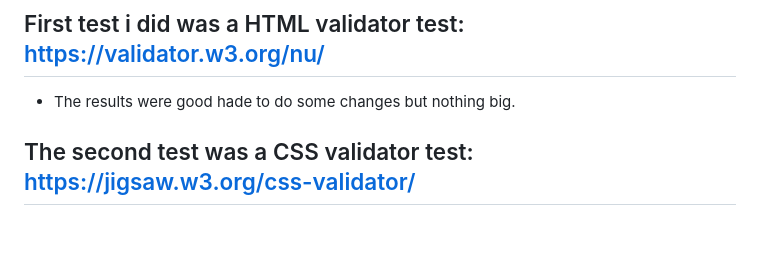
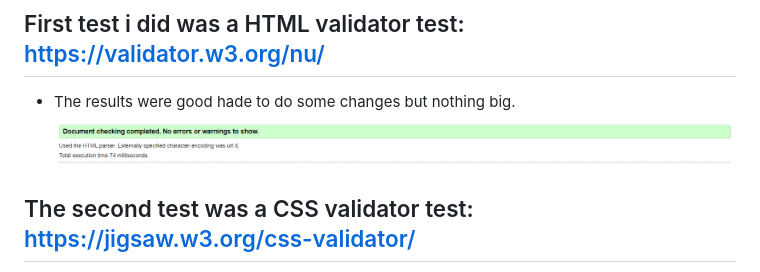
Before and after one commit to HampusStrate/lifehacks, a Markdown page: testing.md, the part around the change. Drawn GitHub-style; pictures changed too: assets/images/validate html.png (added); blank space fills up the shorter version.

```diff
--- a/testing.md
+++ b/testing.md
@@ -2,7 +2,7 @@
 
 ## First test i did was a HTML validator test: https://validator.w3.org/nu/
 * The results were good hade to do some changes but nothing big.
-
+![Test results from css validator](assets/images/validate%20html.png)
 
 
 ## The second test was a CSS validator test: https://jigsaw.w3.org/css-validator/
```
